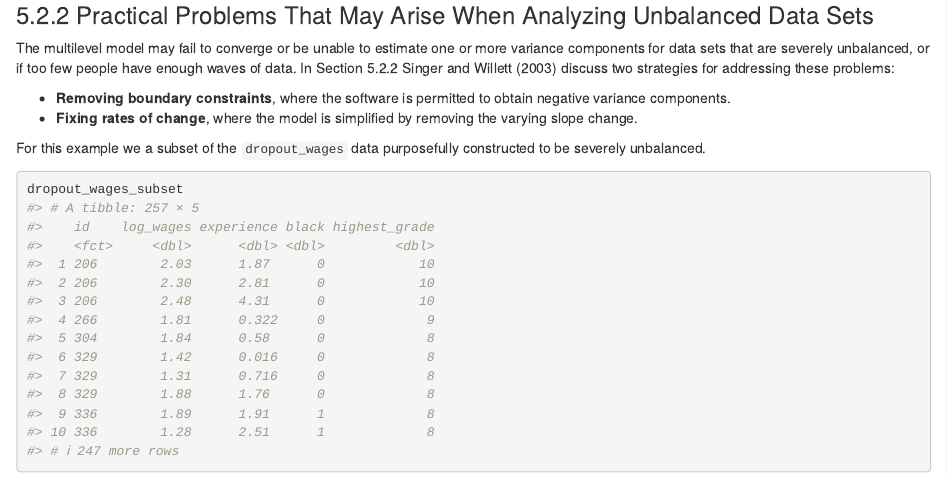
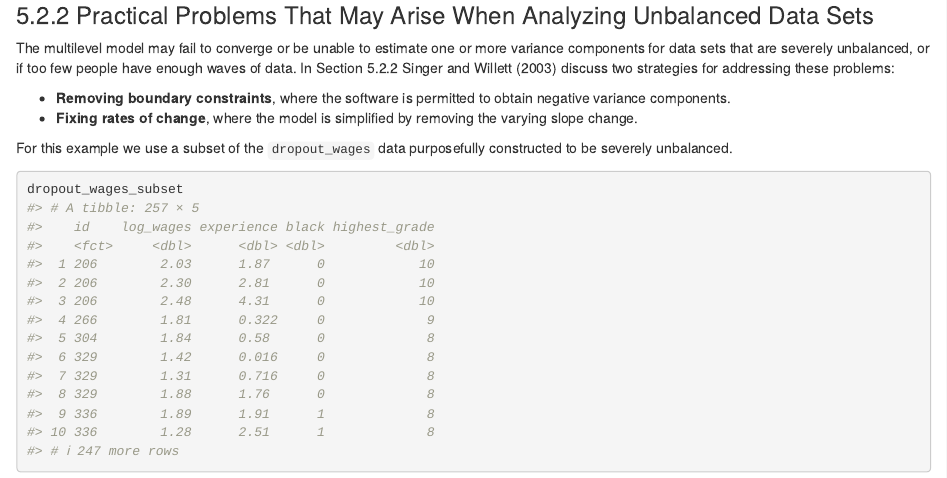
Before and after one commit to mccarthy-m-g/alda, an R Markdown document (vignettes/articles/chapter-5.Rmd): the page in a window 1100 px wide, from 6990 px down. Rendered offline with R 4.5, knitr and Pandoc, with nearby package versions; some code elsewhere in the file could not run offline.

Commit message:
add missing word

````diff
--- a/vignettes/articles/chapter-5.Rmd
+++ b/vignettes/articles/chapter-5.Rmd
@@ -259,7 +259,7 @@ The multilevel model may fail to converge or be unable to estimate one or more v
 - **Removing boundary constraints**, where the software is permitted to obtain negative variance components.
 - **Fixing rates of change**, where the model is simplified by removing the varying slope change.
 
-For this example we a subset of the `dropout_wages` data purposefully constructed to be severely unbalanced.
+For this example we use a subset of the `dropout_wages` data purposefully constructed to be severely unbalanced.
 
 ```{r}
 dropout_wages_subset
````
